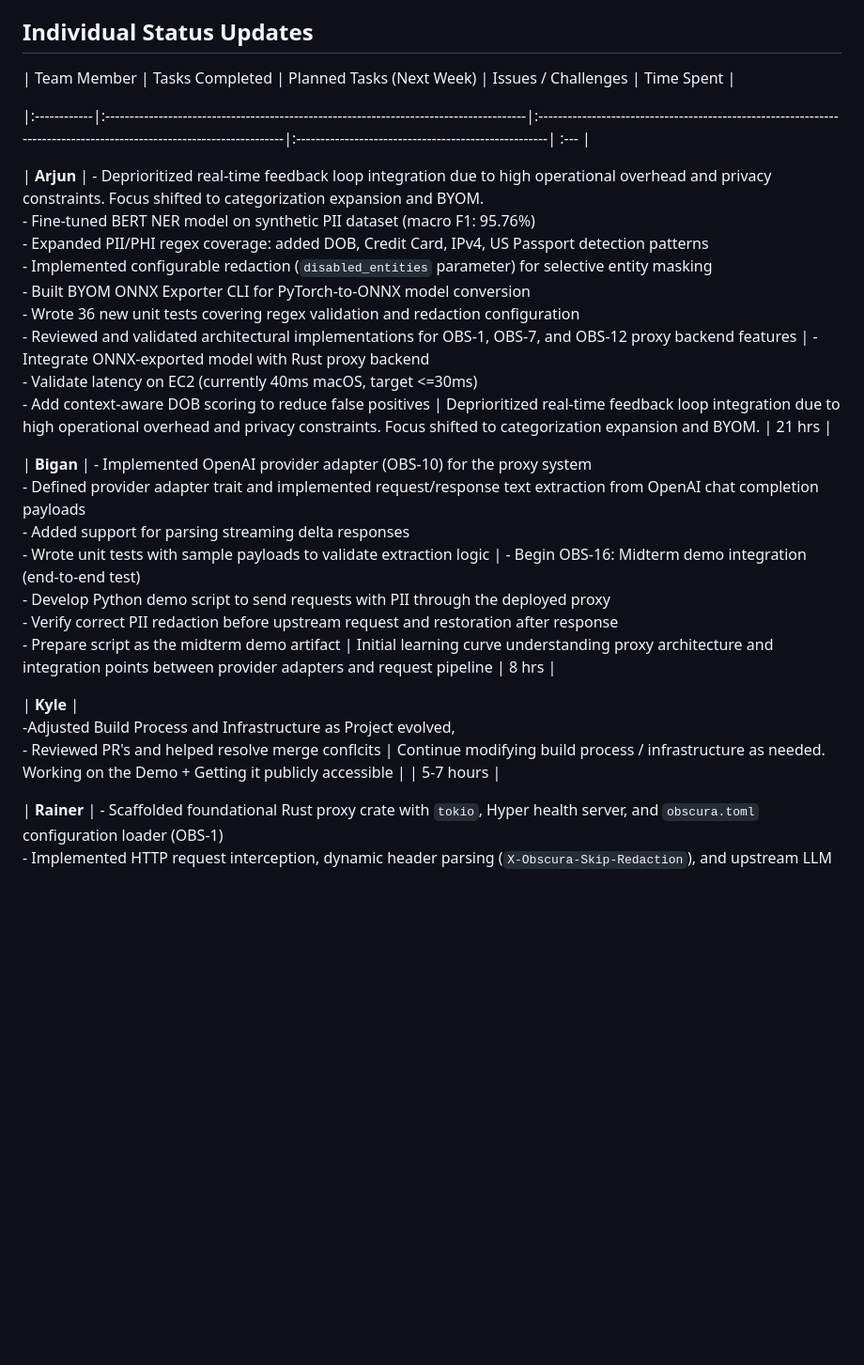
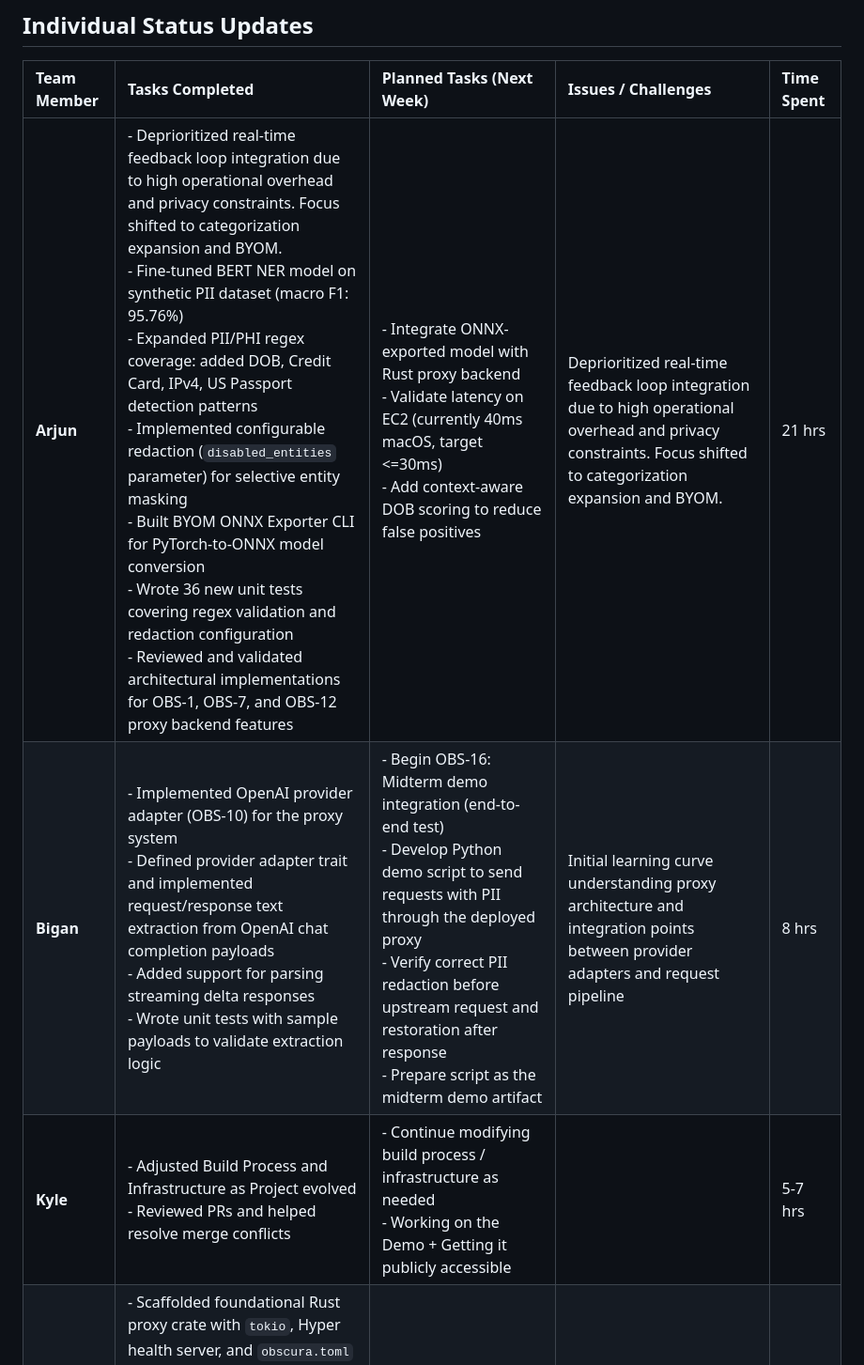
Before and after one commit to Axgrav05/Obscura, a Markdown page: Weekly Progress/Week 3/Status Report.md, the part around one of its changes. Shown at 94% size. Drawn GitHub-style; blank space fills up the shorter version.

Commit message:
docs: fix markdown formatting in Week 3 status report

```diff
--- a/Weekly Progress/Week 3/Status Report.md
+++ b/Weekly Progress/Week 3/Status Report.md
@@ -20,14 +20,8 @@
 
 
 | Team Member | Tasks Completed | Planned Tasks (Next Week) | Issues / Challenges | Time Spent |
-
 |:------------|:---------------------------------------------------------------------------------------|:--------------------------------------------------------------------------------------------------------------------|:----------------------------------------------------| :--- |
-
 | **Arjun** | - Deprioritized real-time feedback loop integration due to high operational overhead and privacy constraints. Focus shifted to categorization expansion and BYOM.<br>- Fine-tuned BERT NER model on synthetic PII dataset (macro F1: 95.76%)<br>- Expanded PII/PHI regex coverage: added DOB, Credit Card, IPv4, US Passport detection patterns<br>- Implemented configurable redaction (`disabled_entities` parameter) for selective entity masking<br>- Built BYOM ONNX Exporter CLI for PyTorch-to-ONNX model conversion<br>- Wrote 36 new unit tests covering regex validation and redaction configuration<br>- Reviewed and validated architectural implementations for OBS-1, OBS-7, and OBS-12 proxy backend features | - Integrate ONNX-exported model with Rust proxy backend<br>- Validate latency on EC2 (currently 40ms macOS, target <=30ms)<br>- Add context-aware DOB scoring to reduce false positives | Deprioritized real-time feedback loop integration due to high operational overhead and privacy constraints. Focus shifted to categorization expansion and BYOM. | 21 hrs |
-
 | **Bigan** | - Implemented OpenAI provider adapter (OBS-10) for the proxy system<br>- Defined provider adapter trait and implemented request/response text extraction from OpenAI chat completion payloads<br>- Added support for parsing streaming delta responses<br>- Wrote unit tests with sample payloads to validate extraction logic | - Begin OBS-16: Midterm demo integration (end-to-end test)<br>- Develop Python demo script to send requests with PII through the deployed proxy<br>- Verify correct PII redaction before upstream request and restoration after response<br>- Prepare script as the midterm demo artifact | Initial learning curve understanding proxy architecture and integration points between provider adapters and request pipeline | 8 hrs |
-
-| **Kyle** | <br>-Adjusted Build Process and Infrastructure as Project evolved, <br> - Reviewed PR's and helped resolve merge conflcits | Continue modifying build process / infrastructure as needed.  <br> Working on the Demo + Getting it publicly accessible | | 5-7 hours |
-
-
+| **Kyle** | - Adjusted Build Process and Infrastructure as Project evolved<br>- Reviewed PRs and helped resolve merge conflicts | - Continue modifying build process / infrastructure as needed<br>- Working on the Demo + Getting it publicly accessible | | 5-7 hrs |
 | **Rainer** | - Scaffolded foundational Rust proxy crate with `tokio`, Hyper health server, and `obscura.toml` configuration loader (OBS-1)<br>- Implemented HTTP request interception, dynamic header parsing (`X-Obscura-Skip-Redaction`), and upstream LLM forwarding (OBS-7)<br>- Designed authentication middleware architecture using Tower, establishing fail-closed specs and strict error response schemas (OBS-12) | - Implement Tower authentication middleware into main proxy routing pipeline<br>- Finalize dynamic key injection security handling | Navigating hyper v1.0 migration and Tower compatibility for global middleware interception layers | 10-12 hrs |
```
Also changed, not shown: other parts of Weekly Progress/Week 3/Status Report.md (+1 -3 lines).
